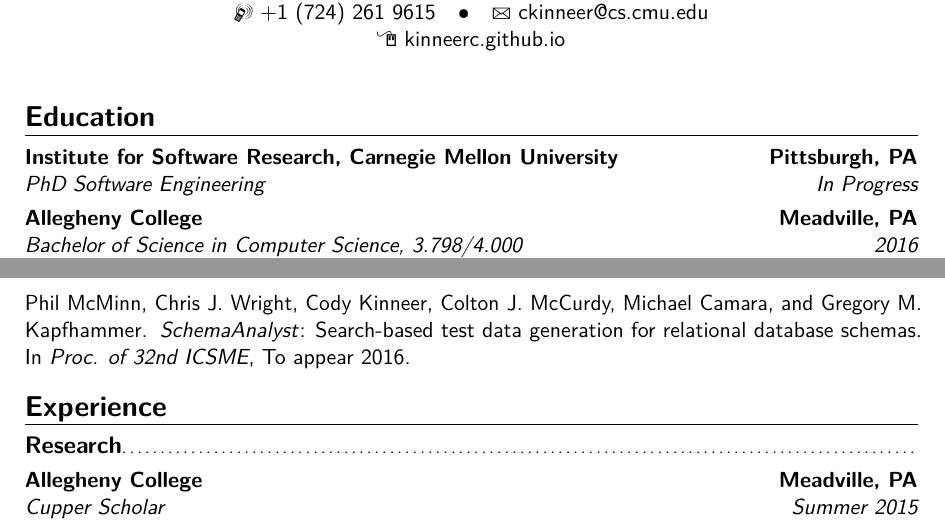
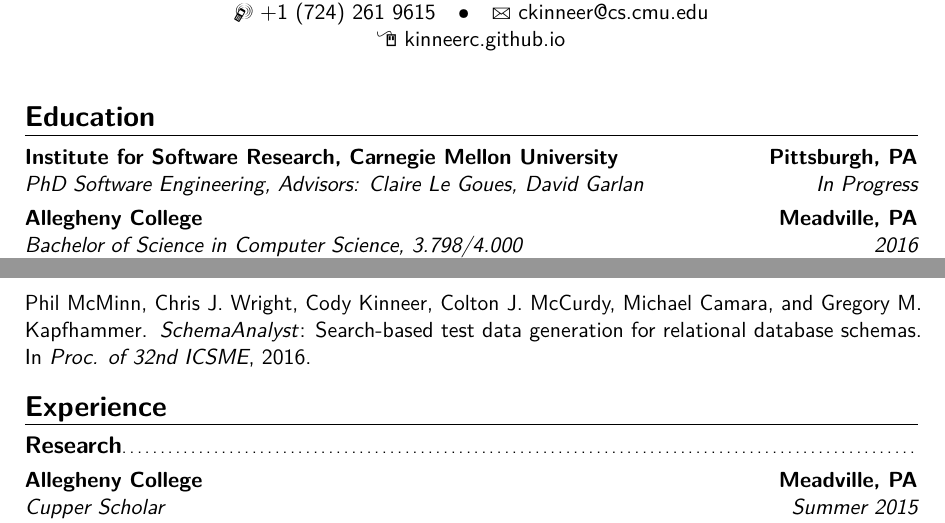
Before and after one commit to kinneerc/curriculum-vitae, a LaTeX CV (main.tex, which reads library.bib): two parts of page 1 of 2, joined at a grey line, cut so that both start at the same text. Compiled offline with pdfLaTeX.

Commit message:
updated advisors and new publication

```diff
--- a/library.bib
+++ b/library.bib
@@ -7,7 +7,7 @@
 	       Gregory M. Kapfhammer},
   title     = {\textit{SchemaAnalyst}: Search-Based Test Data Generation for Relational Database Schemas},
   booktitle = {Proc. of 32nd ICSME},
-  year      = {To appear 2016},
+  year      = {2016},
 }
 @inproceedings{expose,
   author    = {Cody Kinneer and
--- a/main.tex
+++ b/main.tex
@@ -58,7 +58,7 @@
 \vspace{-0.25in}
 
 \section{Education}
-\cventry{In Progress}{PhD Software Engineering}{Institute for Software Research, Carnegie Mellon University}{Pittsburgh, PA}{}{}
+\cventry{In Progress}{PhD Software Engineering}{Institute for Software Research, Carnegie Mellon University}{Pittsburgh, PA}{Advisors: Claire {Le Goues}, David Garlan}{}
 
 \cventry{2016}{Bachelor of Science in Computer Science}{Allegheny
 College}{Meadville, PA}{\textit{3.798}/\textit{4.000}}{Minor: Political Science}  % arguments 3 to 6 can be left empty
```
